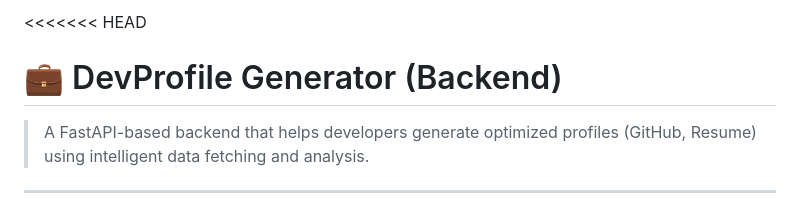
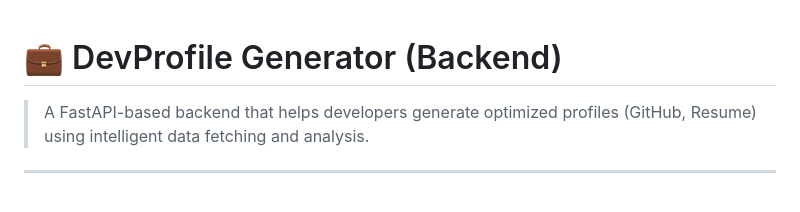
Before and after one commit to sukeshofficial/devprofile-project, a Markdown page: sukesh/README.md, the part around the change. Rendered like a GitHub page.

```diff
--- a/sukesh/README.md
+++ b/sukesh/README.md
@@ -1,4 +1,3 @@
-<<<<<<< HEAD
 # 💼 DevProfile Generator (Backend)
 
 > A FastAPI-based backend that helps developers generate optimized profiles (GitHub, Resume) using intelligent data fetching and analysis.
```
